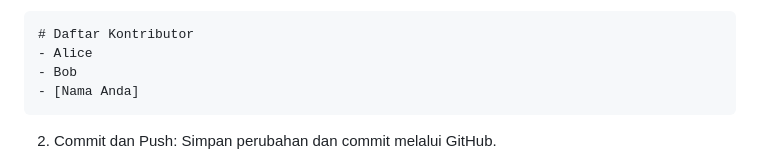
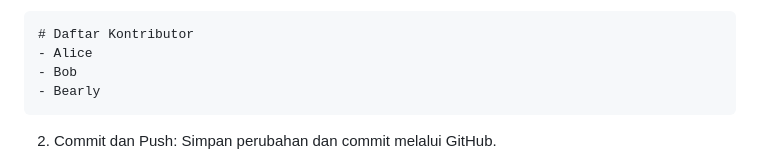
Before and after one commit to Lab-RPL-ITS/module-pelatihan-vcs, a Markdown page: Materi_4-Berkolaborasi_dengan_GitHub.md, the part around the change. GitHub-like rendering.

````diff
--- a/Materi_4-Berkolaborasi_dengan_GitHub.md
+++ b/Materi_4-Berkolaborasi_dengan_GitHub.md
@@ -64,7 +64,7 @@ Edit File: Buka file README.md di repository hasil fork dan copy file readme dan
 # Daftar Kontributor
 - Alice
 - Bob
-- [Nama Anda]
+- Bearly
 ```
 
 2. Commit dan Push: Simpan perubahan dan commit melalui GitHub.
````
